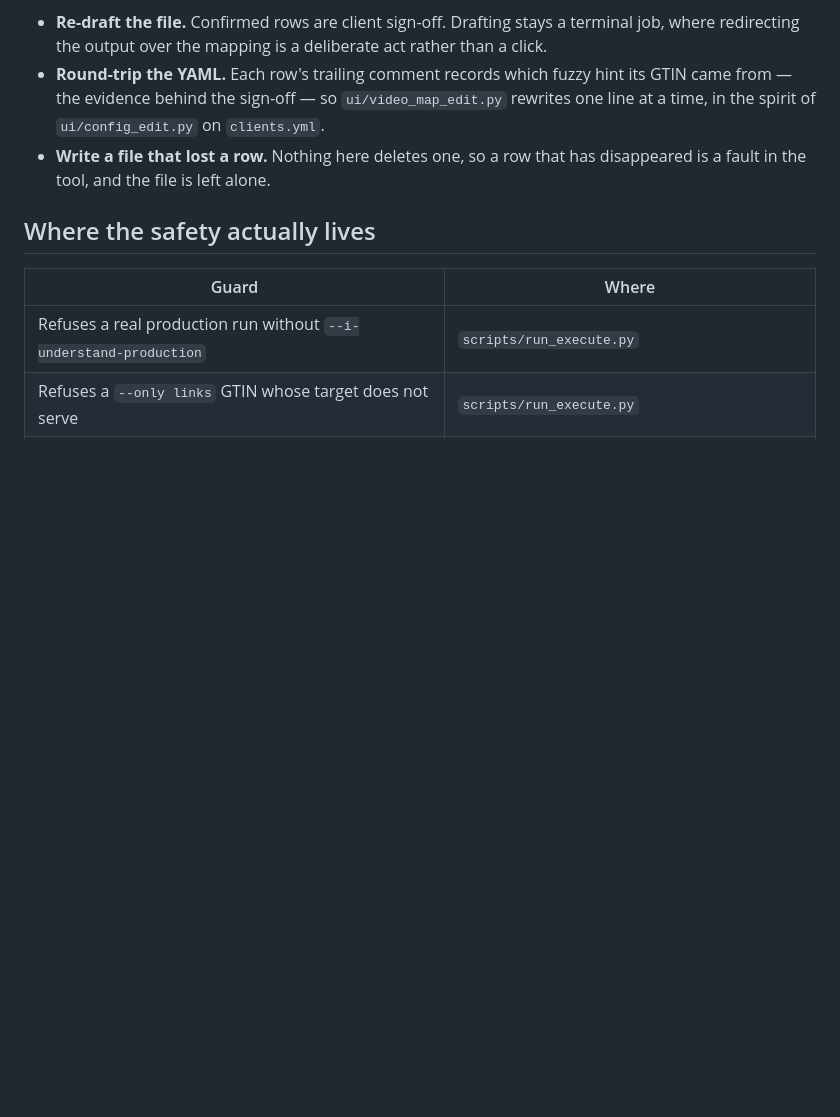
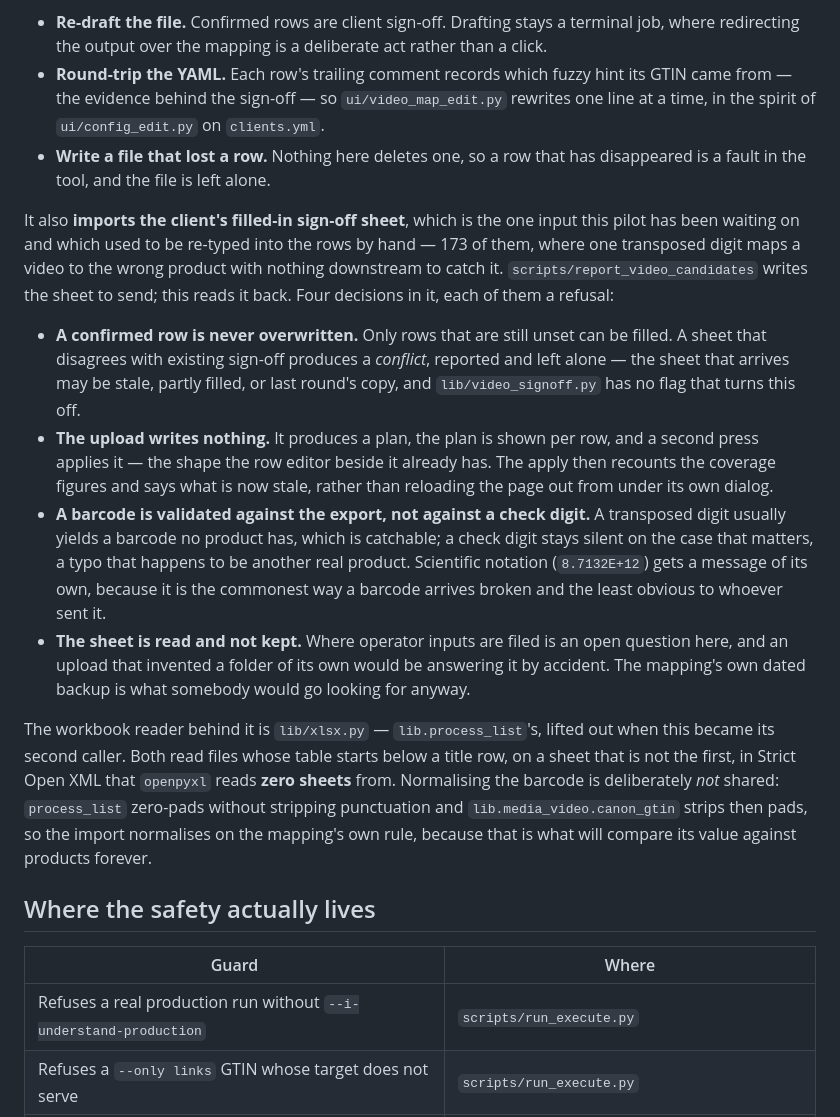
Before and after one commit to NextGenDataLead/gs1-product-link, a Markdown page: docs/ui-operator-shell.md, the part around the change. GitHub-like rendering; blank space fills up the shorter version.

```diff
--- a/docs/ui-operator-shell.md
+++ b/docs/ui-operator-shell.md
@@ -597,6 +597,35 @@ one Save. Three things it will not do:
 - **Write a file that lost a row.** Nothing here deletes one, so a row that has disappeared is a
   fault in the tool, and the file is left alone.
 
+It also **imports the client's filled-in sign-off sheet**, which is the one input this pilot has
+been waiting on and which used to be re-typed into the rows by hand — 173 of them, where one
+transposed digit maps a video to the wrong product with nothing downstream to catch it.
+`scripts/report_video_candidates` writes the sheet to send; this reads it back. Four decisions in
+it, each of them a refusal:
+
+- **A confirmed row is never overwritten.** Only rows that are still unset can be filled. A sheet
+  that disagrees with existing sign-off produces a *conflict*, reported and left alone — the sheet
+  that arrives may be stale, partly filled, or last round's copy, and `lib/video_signoff.py` has no
+  flag that turns this off.
+- **The upload writes nothing.** It produces a plan, the plan is shown per row, and a second press
+  applies it — the shape the row editor beside it already has. The apply then recounts the coverage
+  figures and says what is now stale, rather than reloading the page out from under its own dialog.
+- **A barcode is validated against the export, not against a check digit.** A transposed digit
+  usually yields a barcode no product has, which is catchable; a check digit stays silent on the
+  case that matters, a typo that happens to be another real product. Scientific notation
+  (`8.7132E+12`) gets a message of its own, because it is the commonest way a barcode arrives
+  broken and the least obvious to whoever sent it.
+- **The sheet is read and not kept.** Where operator inputs are filed is an open question here, and
+  an upload that invented a folder of its own would be answering it by accident. The mapping's own
+  dated backup is what somebody would go looking for anyway.
+
+The workbook reader behind it is `lib/xlsx.py` — `lib.process_list`'s, lifted out when this became
+its second caller. Both read files whose table starts below a title row, on a sheet that is not the
+first, in Strict Open XML that `openpyxl` reads **zero sheets** from. Normalising the barcode is
+deliberately *not* shared: `process_list` zero-pads without stripping punctuation and
+`lib.media_video.canon_gtin` strips then pads, so the import normalises on the mapping's own rule,
+because that is what will compare its value against products forever.
+
 ## Where the safety actually lives
 
 | Guard | Where |
```
Also changed, not shown: docs/operator-guide.md (+38 -2 lines).
